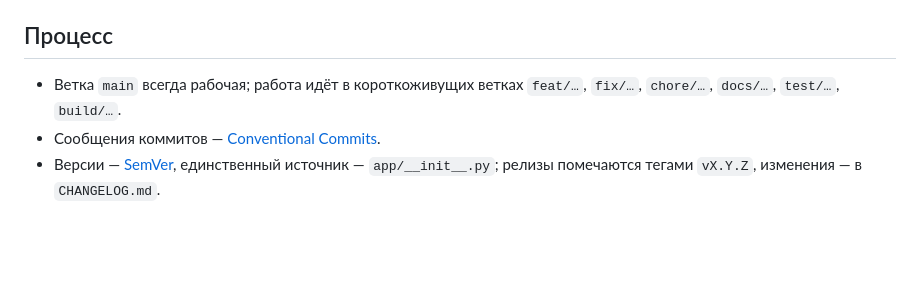
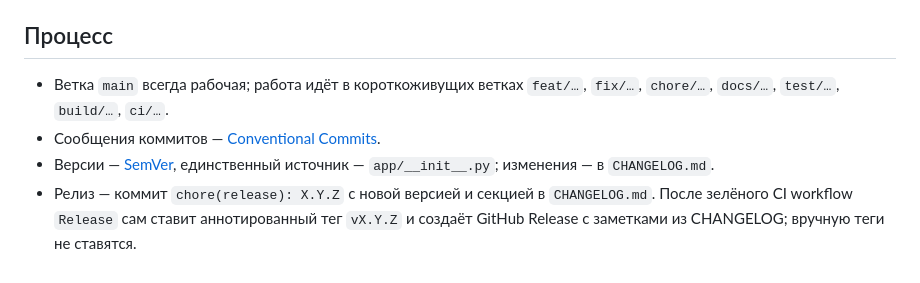
Before and after one commit to al-writer/Storyteller, a Markdown page: README.md, the part around the change. Drawn GitHub-style; blank space fills up the shorter version.

Commit message:
docs: describe the automated release process
Co-Authored-By: Claude Opus 5.5 <noreply@anthropic.com>
Claude-Session: https://claude.ai/code/session_018UxEdKB9oN9XH3JC8WbEYy

```diff
--- a/README.md
+++ b/README.md
@@ -58,7 +58,10 @@ python tools/build_lexicon.py --dump-candidates var/cand  # кандидаты
 ## Процесс
 
 - Ветка `main` всегда рабочая; работа идёт в короткоживущих ветках
-  `feat/…`, `fix/…`, `chore/…`, `docs/…`, `test/…`, `build/…`.
+  `feat/…`, `fix/…`, `chore/…`, `docs/…`, `test/…`, `build/…`, `ci/…`.
 - Сообщения коммитов — [Conventional Commits](https://www.conventionalcommits.org/ru/v1.0.0/).
 - Версии — [SemVer](https://semver.org/lang/ru/), единственный источник —
-  `app/__init__.py`; релизы помечаются тегами `vX.Y.Z`, изменения — в `CHANGELOG.md`.
+  `app/__init__.py`; изменения — в `CHANGELOG.md`.
+- Релиз — коммит `chore(release): X.Y.Z` с новой версией и секцией в `CHANGELOG.md`.
+  После зелёного CI workflow `Release` сам ставит аннотированный тег `vX.Y.Z` и
+  создаёт GitHub Release с заметками из CHANGELOG; вручную теги не ставятся.
```
